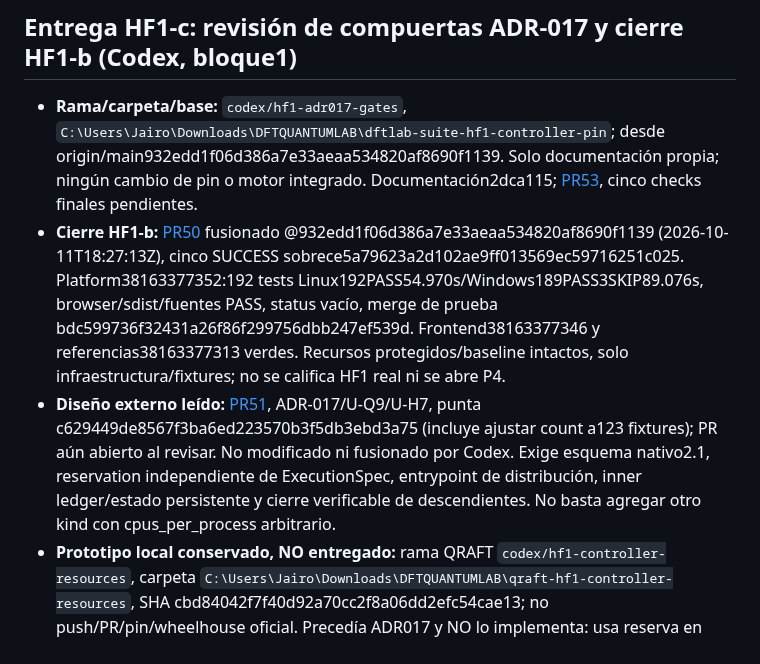
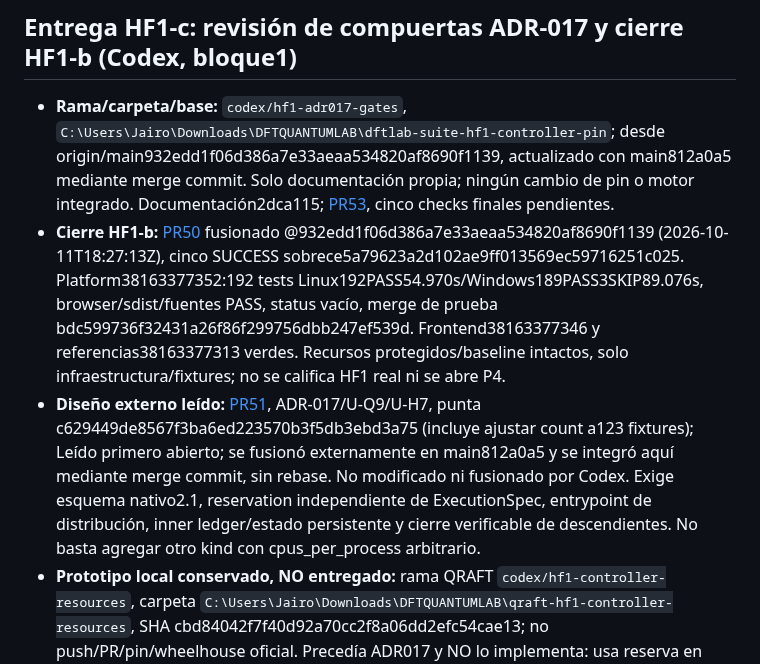
Before and after one commit to Jairomcarmona/dftlab-suite, a Markdown page: docs/reviews/TRASPASO.md, the part around the change. Rendered like a GitHub page.

Commit message:
Record external ADR017 merge without claiming its logical gates resolved

```diff
--- a/docs/reviews/TRASPASO.md
+++ b/docs/reviews/TRASPASO.md
@@ -456,9 +456,9 @@ Los 15 cambios del inventario C2 quedan trazados por grupos coherentes. Los PR u
 
 ## Entrega HF1-c: revisión de compuertas ADR-017 y cierre HF1-b (Codex, bloque1)
 
-- **Rama/carpeta/base:** `codex/hf1-adr017-gates`, `C:\Users\Jairo\Downloads\DFTQUANTUMLAB\dftlab-suite-hf1-controller-pin`; desde origin/main932edd1f06d386a7e33aeaa534820af8690f1139. Solo documentación propia; ningún cambio de pin o motor integrado. Documentación2dca115; [PR53](https://github.com/Jairomcarmona/dftlab-suite/pull/53), cinco checks finales pendientes.
+- **Rama/carpeta/base:** `codex/hf1-adr017-gates`, `C:\Users\Jairo\Downloads\DFTQUANTUMLAB\dftlab-suite-hf1-controller-pin`; desde origin/main932edd1f06d386a7e33aeaa534820af8690f1139, actualizado con main812a0a5 mediante merge commit. Solo documentación propia; ningún cambio de pin o motor integrado. Documentación2dca115; [PR53](https://github.com/Jairomcarmona/dftlab-suite/pull/53), cinco checks finales pendientes.
 - **Cierre HF1-b:** [PR50](https://github.com/Jairomcarmona/dftlab-suite/pull/50) fusionado @932edd1f06d386a7e33aeaa534820af8690f1139 (2026-10-11T18:27:13Z), cinco SUCCESS sobrece5a79623a2d102ae9ff013569ec59716251c025. Platform38163377352:192 tests Linux192PASS54.970s/Windows189PASS3SKIP89.076s, browser/sdist/fuentes PASS, status vacío, merge de prueba bdc599736f32431a26f86f299756dbb247ef539d. Frontend38163377346 y referencias38163377313 verdes. Recursos protegidos/baseline intactos, solo infraestructura/fixtures; no se califica HF1 real ni se abre P4.
-- **Diseño externo leído:** [PR51](https://github.com/Jairomcarmona/dftlab-suite/pull/51), ADR-017/U-Q9/U-H7, punta c629449de8567f3ba6ed223570b3f5db3ebd3a75 (incluye ajustar count a123 fixtures); PR aún abierto al revisar. No modificado ni fusionado por Codex. Exige esquema nativo2.1, reservation independiente de ExecutionSpec, entrypoint de distribución, inner ledger/estado persistente y cierre verificable de descendientes. No basta agregar otro kind con cpus_per_process arbitrario.
+- **Diseño externo leído:** [PR51](https://github.com/Jairomcarmona/dftlab-suite/pull/51), ADR-017/U-Q9/U-H7, punta c629449de8567f3ba6ed223570b3f5db3ebd3a75 (incluye ajustar count a123 fixtures); Leído primero abierto; se fusionó externamente en main812a0a5 y se integró aquí mediante merge commit, sin rebase. No modificado ni fusionado por Codex. Exige esquema nativo2.1, reservation independiente de ExecutionSpec, entrypoint de distribución, inner ledger/estado persistente y cierre verificable de descendientes. No basta agregar otro kind con cpus_per_process arbitrario.
 - **Prototipo local conservado, NO entregado:** rama QRAFT `codex/hf1-controller-resources`, carpeta `C:\Users\Jairo\Downloads\DFTQUANTUMLAB\qraft-hf1-controller-resources`, SHA cbd84042f7f40d92a70cc2f8a06dd2efc54cae13; no push/PR/pin/wheelhouse oficial. Precedía ADR017 y NO lo implementa: usa reserva en ExecutionSpec y kind nuevo en2.0, sin descriptor/ledger/entrypoint/recuperación normativos. Windows11 Python3.12.10 uv0.11.14:16 adversarios nuevos PASS11.29s; consumer/workflows/contracts95PASS35.81s; wheel externo -I ejecuta solo Python sintético,1hostdirecto/8CPUcontabilizados. Wheel de prototipoSHAb59758e815154d2e5c5d0ed665689824cddcc8ad849dfcd1b8470f8a866f202b. Cero SCI/jobs. Ensayo amplio previoWindows:981PASS22SKIP/11FAIL288.46s:1guard namespace transitorio corregido usando constantes existentes (guard finalPASS);9casos de symlinks sin privilegioWin1314 y1mkfifo ausente son limitaciones del runner Windows, no declaradas como suite completa verde. Logs/artefactos de prueba retenidos runtime/qraft-*, no representan release/calificación.
 - **Compuertas reproducidas, [issue52](https://github.com/Jairomcarmona/dftlab-suite/issues/52):** (1) ADR§4 define inner_id con attempt_id y luego pretende detectar ese mismo ID exitoso entre intentos: cambiar intento cambia el ID. Pregunta exacta: «¿Qué clave lógica estable, ligada a las identidades nativas originales de campaña/plan/input/policy, enlaza lanzamientos entre intentos exteriores y distingue un resultado previo reutilizable de un reintento interrumpido sin regenerar IDs/digests nativos?» Propuesta: ID de traza por intento + clave nativa lógica/evidencia previa, con fixture de doble éxito entre intentos.
 - **Compuerta de hijos, pregunta exacta:** «¿Qué observador/contención local autoritativo registra la propiedad de descendientes escapados o reparentados y qué demuestra cierre cuando PID/PGID se reutilizan?» ADR§5 usa killpg(pgid,0), pero su test4 exige detectar nieto con setsid. Reproducido WSL instalada Python3.12.10 -I: padreexit0/grupo original AUSENTE/hijo escapado VIVO. Subreaper/pidfd propio lo cierra después; ningún proceso ajeno tocado. Raw /home/jmc/.local/state/dftlab-qualification/adr017-group-proof-v1/report.json SHAe9a56ddce4d0d694cdabf572c6eb298681b270212261d6049e478fc7c18f981c, driver/logs runtime/adr017-group-proof-v1. Propuesta: subreaper+identidad/pidfd en el scope Linux/WSL de un nodo, o cgroup delegado existente; si no hay prueba de ausencia, retener lease. Hosts remotos no se deducen del grupo local.
```
Also changed, not shown: docs/reviews/REGISTRO_DEUDA.md (+1 -1 lines).
